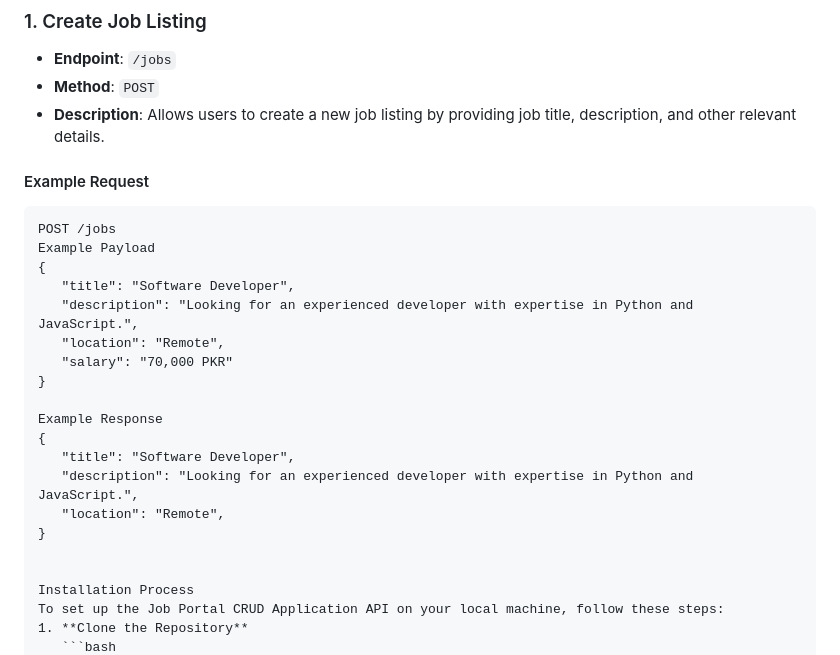
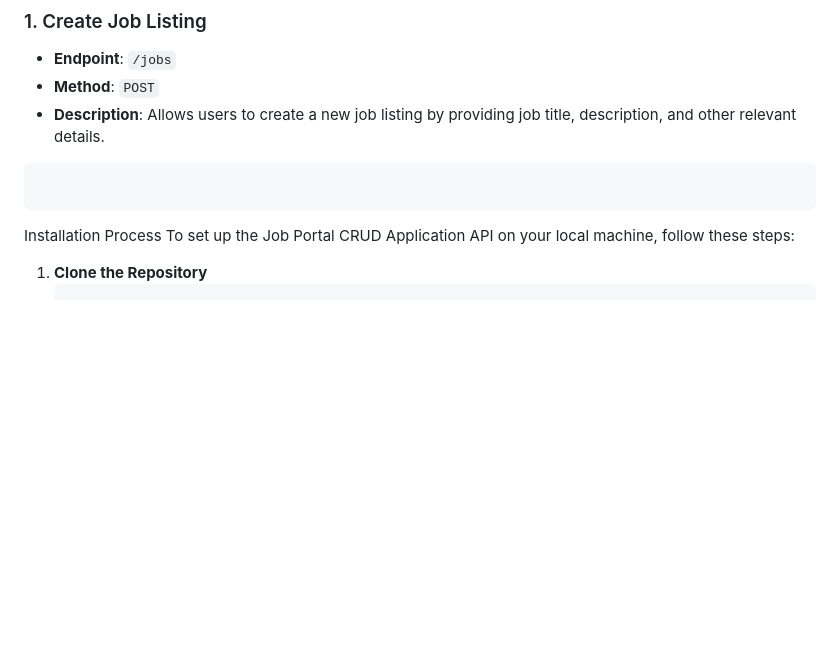
Before and after one commit to TouseefH/job-portal, a Markdown page: README.md, the part around the change. Rendered like a GitHub page; blank space fills up the shorter version.

````diff
--- a/README.md
+++ b/README.md
@@ -35,25 +35,8 @@ This application aims to connect job seekers and employers, simplifying the recr
 - **Endpoint**: `/jobs`
 - **Method**: `POST`
 - **Description**: Allows users to create a new job listing by providing job title, description, and other relevant details.
-
-#### Example Request
-```http
-POST /jobs
-Example Payload
-{
-   "title": "Software Developer",
-   "description": "Looking for an experienced developer with expertise in Python and JavaScript.",
-   "location": "Remote",
-   "salary": "70,000 PKR"
-}
-
-Example Response
-{
-   "title": "Software Developer",
-   "description": "Looking for an experienced developer with expertise in Python and JavaScript.",
-   "location": "Remote",
-}
-
+```
+```
 
 Installation Process
 To set up the Job Portal CRUD Application API on your local machine, follow these steps:
````
